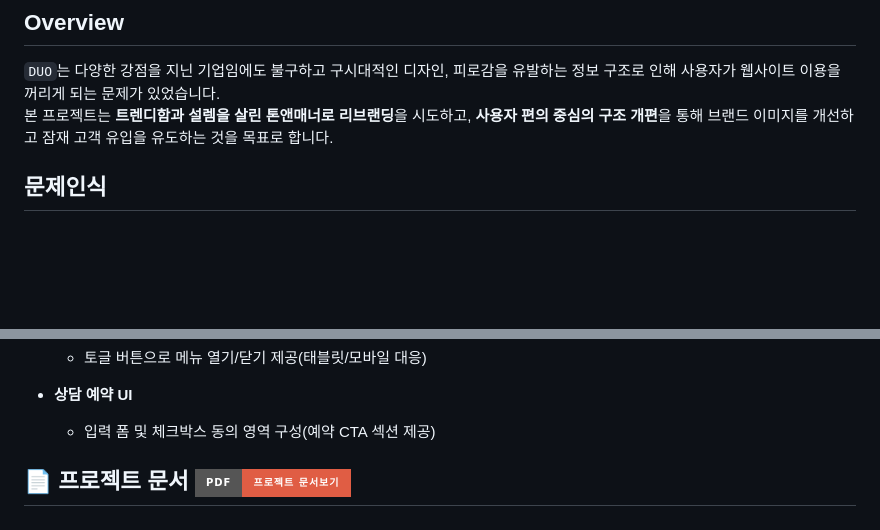
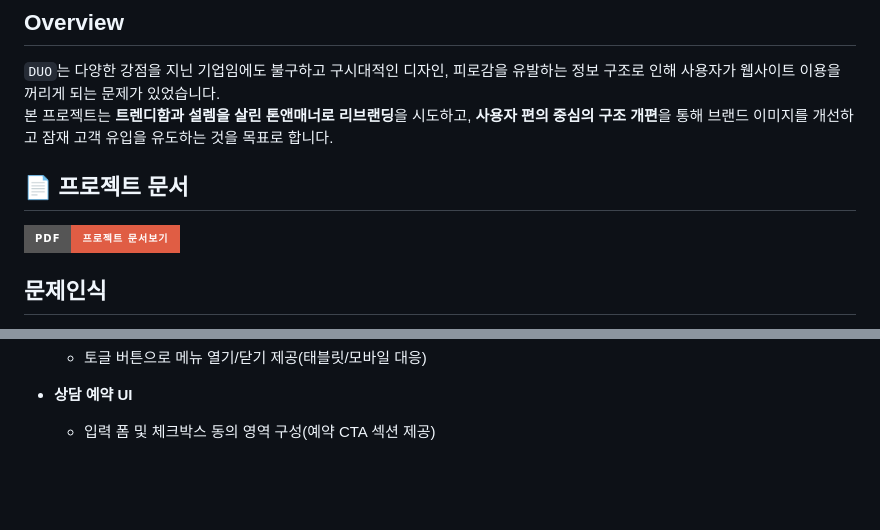
Before and after one commit to ZomiKim/2023-DUO, a Markdown page: README.md, 2 parts joined by grey strips. Drawn GitHub-style; badges without logos; blank space fills up the shorter version.

```diff
--- a/README.md
+++ b/README.md
@@ -10,6 +10,11 @@
 
 `DUO`는 다양한 강점을 지닌 기업임에도 불구하고 구시대적인 디자인, 피로감을 유발하는 정보 구조로 인해 사용자가 웹사이트 이용을 꺼리게 되는 문제가 있었습니다.
 본 프로젝트는 **트렌디함과 설렘을 살린 톤앤매너로 리브랜딩**을 시도하고, **사용자 편의 중심의 구조 개편**을 통해 브랜드 이미지를 개선하고 잠재 고객 유입을 유도하는 것을 목표로 합니다.
+
+## 📄 프로젝트 문서
+
+[![Project Document](https://img.shields.io/badge/PDF-프로젝트_문서보기-red?style=for-the-badge&logo=adobeacrobatreader&logoColor=white)](https://docs.google.com/gview?embedded=1&url=https://raw.githubusercontent.com/ZomiKim/2023-DUO/main/doc.pdf)
+
 
 ## 문제인식
 
@@ -64,5 +69,3 @@
 
 - **상담 예약 UI**
   - 입력 폼 및 체크박스 동의 영역 구성(예약 CTA 섹션 제공)
-
-## 📄 프로젝트 문서 [![Project Document](https://img.shields.io/badge/PDF-프로젝트_문서보기-red?style=for-the-badge&logo=adobeacrobatreader&logoColor=white)](https://docs.google.com/gview?embedded=1&url=https://raw.githubusercontent.com/ZomiKim/2023-DUO/main/doc.pdf)
```
